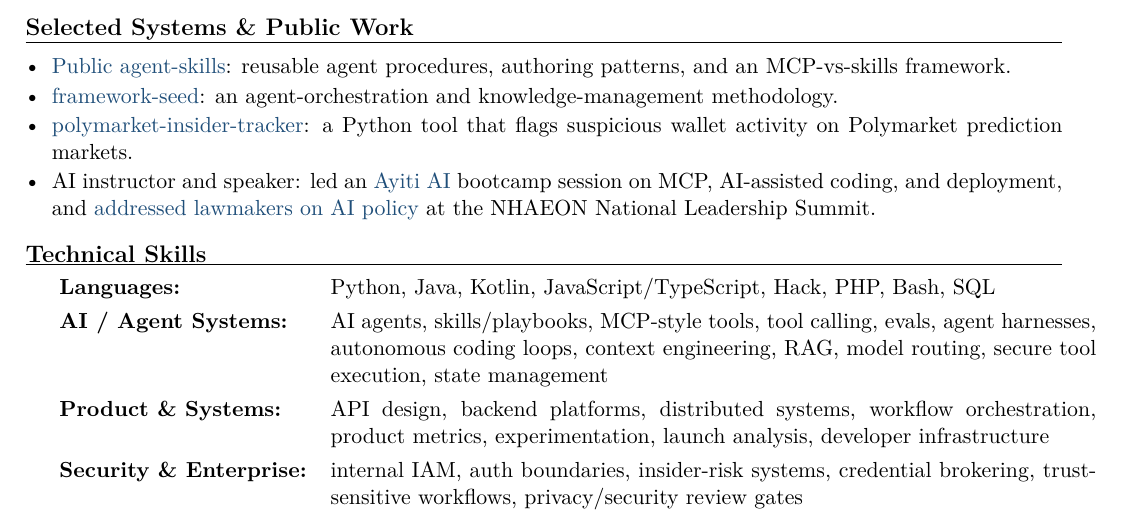
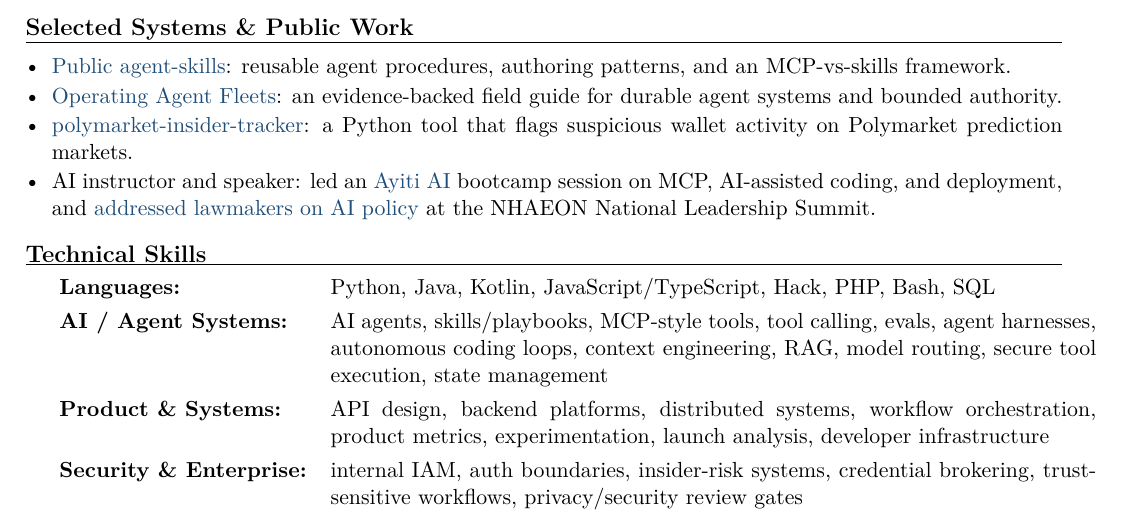
Before and after one commit to pselamy/resume, a LaTeX document (variants/whop-engineering.tex, which reads sections/publicwork.tex): part of page 2 of 2, cut so that both start at the same text. Compiled offline with pdfLaTeX.

Commit message:
docs: update public work to Operating Agent Fleets (#11)
Co-authored-by: Patrick Selamy <pselamy@Patricks-MacBook-Air.local>

```diff
--- a/sections/publicwork.tex
+++ b/sections/publicwork.tex
@@ -1,7 +1,7 @@
 \rsection{Selected Systems \& Public Work}
 \begin{itemize}
   \item \href{https://github.com/selamy-labs/agent-skills}{Public agent-skills}: reusable agent procedures, authoring patterns, and an MCP-vs-skills framework.
-  \item \href{https://github.com/pselamy/framework-seed}{framework-seed}: an agent-orchestration and knowledge-management methodology.
+  \item \href{https://github.com/pselamy/operating-agent-fleets}{Operating Agent Fleets}: an evidence-backed field guide for durable agent systems and bounded authority.
   \item \href{https://github.com/pselamy/polymarket-insider-tracker}{polymarket-insider-tracker}: a Python tool that flags suspicious wallet activity on Polymarket prediction markets.
   \item AI instructor and speaker: led an \href{https://www.ayiti.ai/en/training}{Ayiti AI} bootcamp session on MCP, AI-assisted coding, and deployment, and \href{https://www.linkedin.com/posts/patrickselamy_ai-publicpolicy-leadership-activity-7423430343493505025-nuPe}{addressed lawmakers on AI policy} at the NHAEON National Leadership Summit.
 \end{itemize}
```
